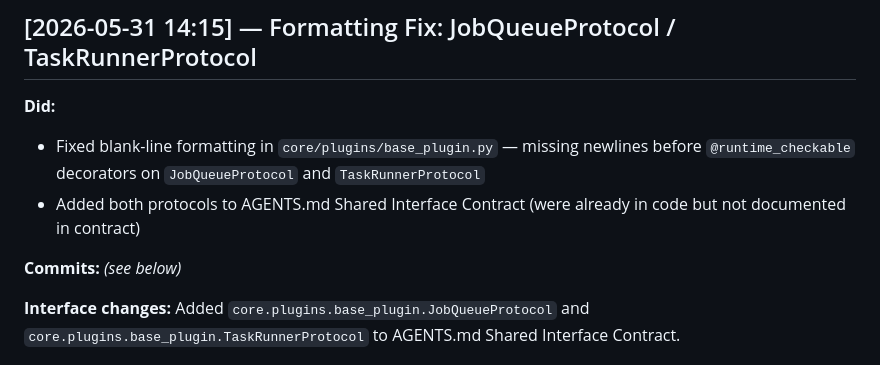
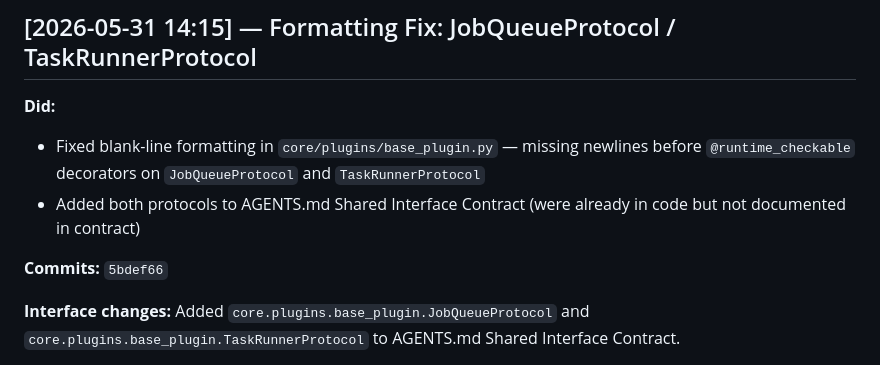
Before and after one commit to cihann95/RemotePhones, a Markdown page: OPENCODE_LOG.md, the part around the change. Rendered like a GitHub page.

Commit message:
docs: update OPENCODE_LOG.md with actual commit hash

```diff
--- a/OPENCODE_LOG.md
+++ b/OPENCODE_LOG.md
@@ -172,7 +172,7 @@ _Append entries. Never delete. Kilo Code reads this._
 - Fixed blank-line formatting in `core/plugins/base_plugin.py` — missing newlines before `@runtime_checkable` decorators on `JobQueueProtocol` and `TaskRunnerProtocol`
 - Added both protocols to AGENTS.md Shared Interface Contract (were already in code but not documented in contract)
 
-**Commits:** _(see below)_
+**Commits:** `5bdef66`
 
 **Interface changes:** Added `core.plugins.base_plugin.JobQueueProtocol` and `core.plugins.base_plugin.TaskRunnerProtocol` to AGENTS.md Shared Interface Contract.
 
```
